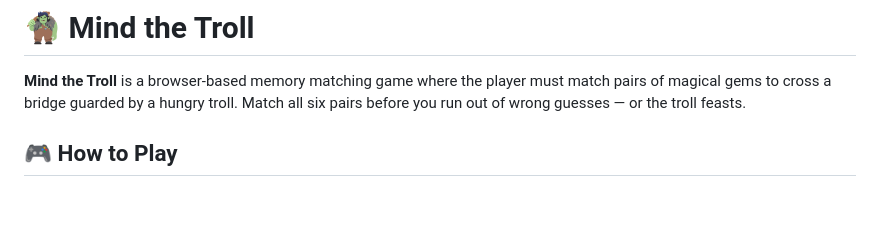
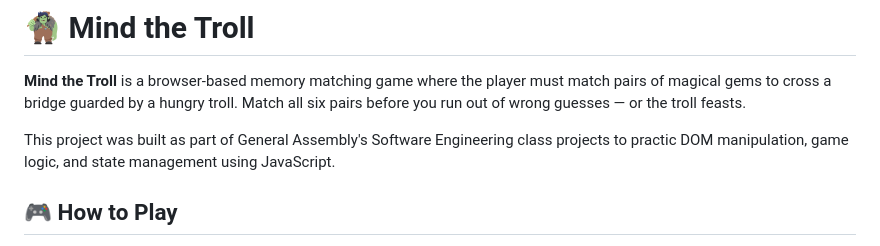
Before and after one commit to cbolze91/mind-the-troll-memory-game, a Markdown page: README.md, the part around the change. GitHub-like rendering; blank space fills up the shorter version.

```diff
--- a/README.md
+++ b/README.md
@@ -1,6 +1,8 @@
 # 🧌 Mind the Troll
 
 **Mind the Troll** is a browser-based memory matching game where the player must match pairs of magical gems to cross a bridge guarded by a hungry troll. Match all six pairs before you run out of wrong guesses — or the troll feasts.
+
+This project was built as part of General Assembly's Software Engineering class projects to practic DOM manipulation, game logic, and state management using JavaScript.
 
 ## 🎮 How to Play
 
```
